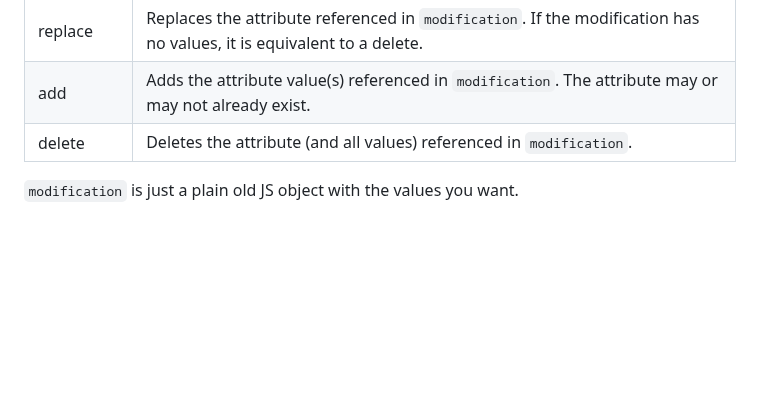
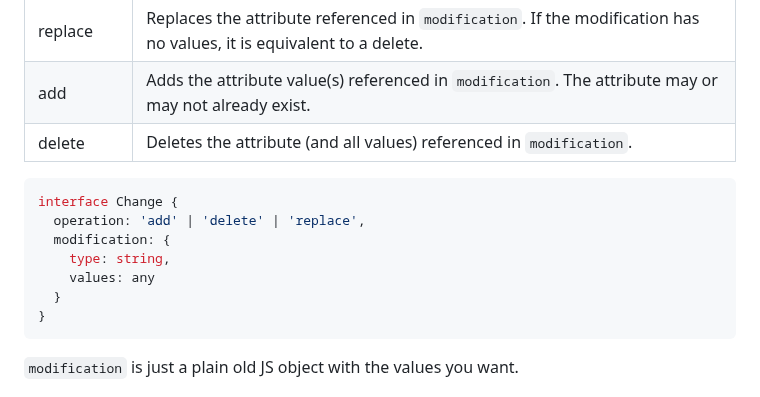
Before and after one commit to ldapjs/node-ldapjs, a Markdown page: docs/client.md, the part around the change. Drawn GitHub-style; blank space fills up the shorter version.

Commit message:
Adding Change Interface

````diff
--- a/docs/client.md
+++ b/docs/client.md
@@ -234,6 +234,16 @@ must be one of:
 | replace   | Replaces the attribute referenced in `modification`.  If the modification has no values, it is equivalent to a delete. |
 | add       | Adds the attribute value(s) referenced in `modification`.  The attribute may or may not already exist. |
 | delete    | Deletes the attribute (and all values) referenced in `modification`. |
+
+```js
+interface Change {
+  operation: 'add' | 'delete' | 'replace',
+  modification: {
+    type: string,
+    values: any
+  }
+}
+```
 
 `modification` is just a plain old JS object with the values you want.
 
````
